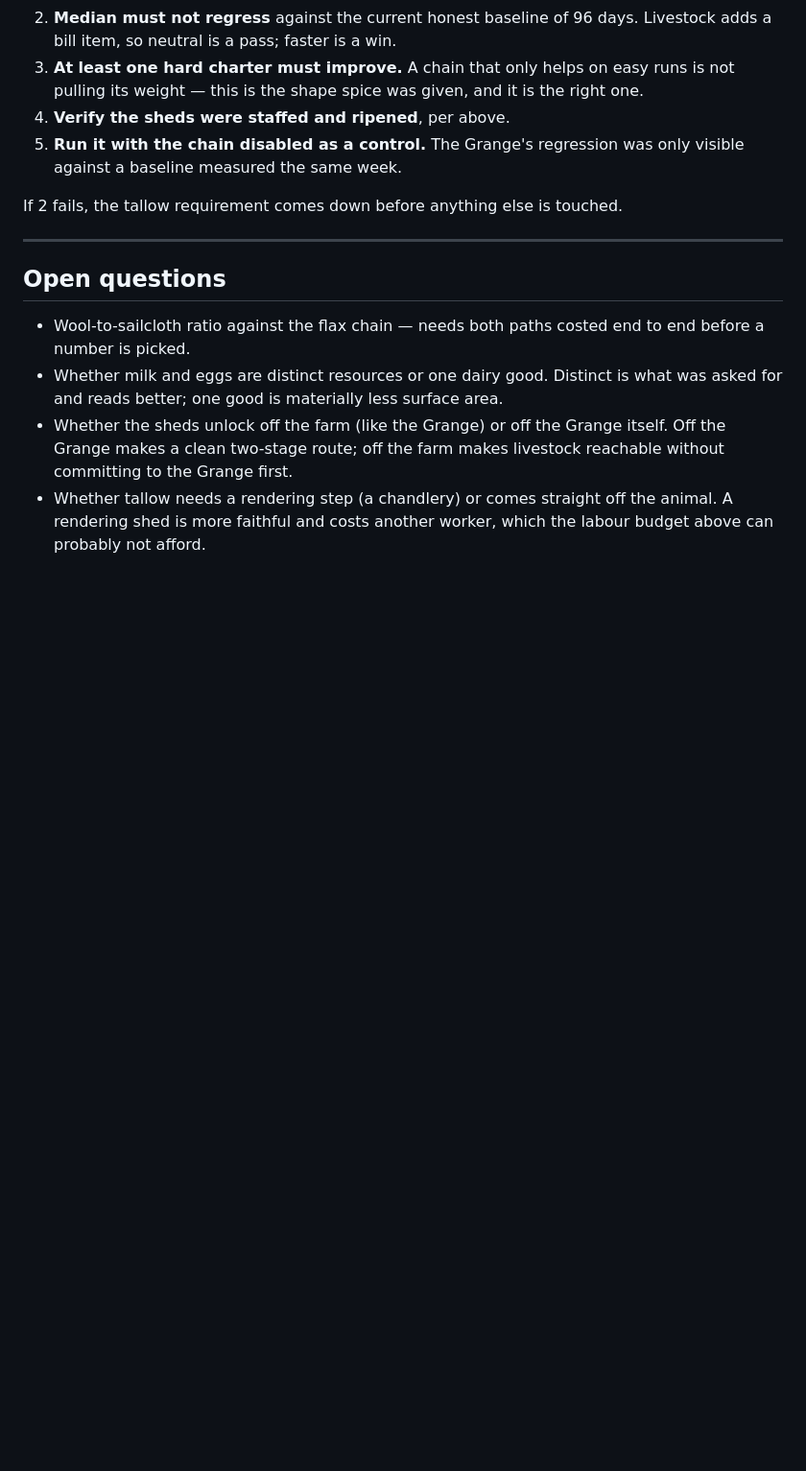
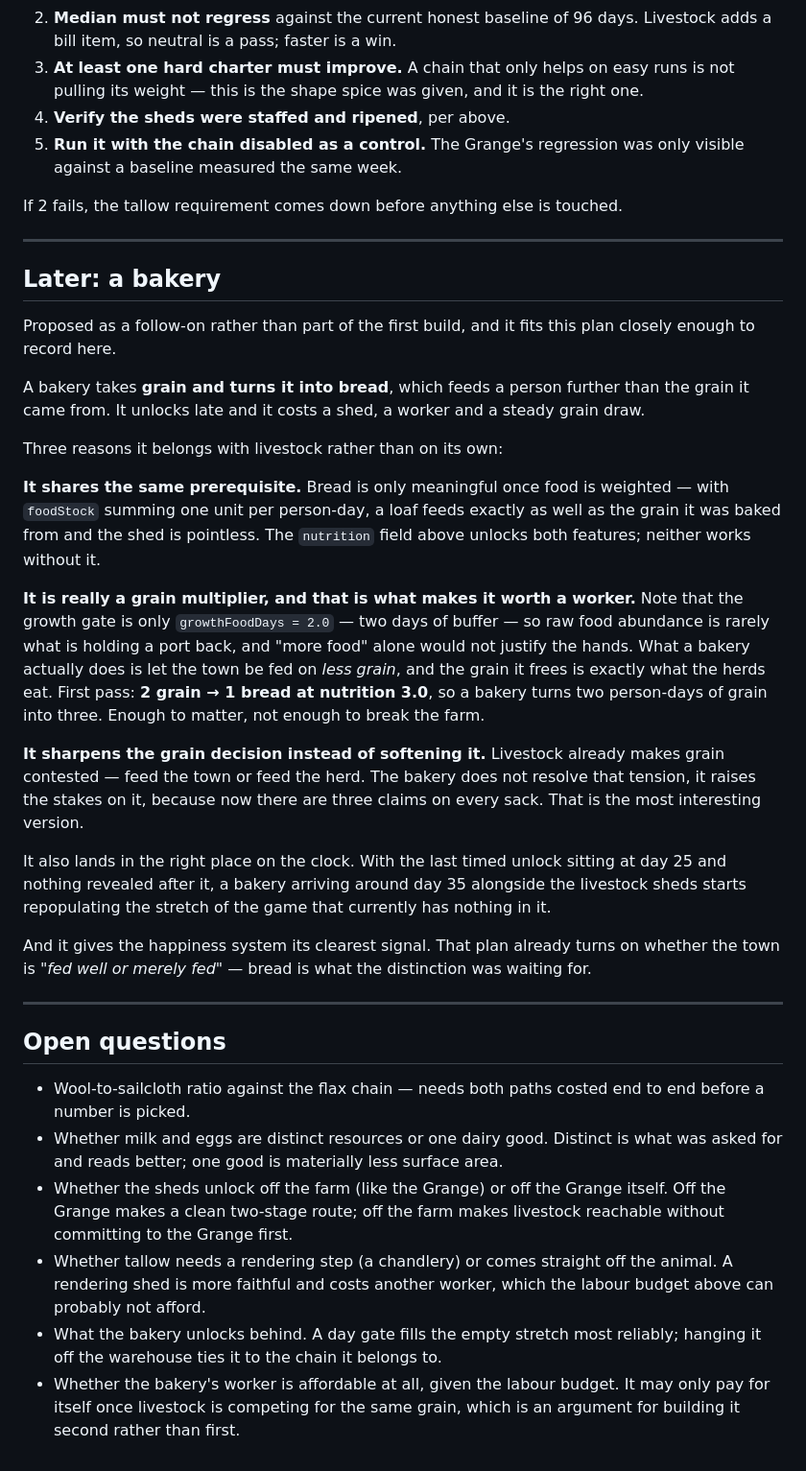
Before and after one commit to Manicalmonocle/PortsAhoy, a Markdown page: design/livestock.md, the part around the change. Shown at 96% size. Drawn GitHub-style; blank space fills up the shorter version.

Commit message:
Plan a bakery as a follow-on to livestock
Grain into bread, fed further than the grain it came from, unlocking
late with a shed, a worker and a steady grain draw.

Recorded alongside livestock because the two are coupled. Bread needs
the same nutrition weighting meat does — without it a loaf feeds exactly
as well as the grain it was baked from and the shed is pointless.

More importantly it is a grain multiplier rather than a food source, and
that distinction is what makes it worth a worker at all. The growth gate
is only two days of food buffer, so raw abundance is rarely what holds a
port back; what a bakery does is feed the town on less grain, and the
grain it frees is what the herds eat. First pass 2 grain to 1 bread at
nutrition 3.0 — two person-days becoming three.

It also sharpens rather than softens the tension livestock introduces,
since town, herd and oven then all have a claim on the same sack. Lands
around day 35, helping repopulate the stretch after the last timed
unlock at day 25. And it gives the happiness system the "fed well or
merely fed" distinction it was already written around.

Co-Authored-By: Claude Opus 5 <noreply@anthropic.com>

```diff
--- a/design/livestock.md
+++ b/design/livestock.md
@@ -221,6 +221,47 @@ If 2 fails, the tallow requirement comes down before anything else is touched.
 
 ---
 
+## Later: a bakery
+
+Proposed as a follow-on rather than part of the first build, and it fits this
+plan closely enough to record here.
+
+A bakery takes **grain and turns it into bread**, which feeds a person further
+than the grain it came from. It unlocks late and it costs a shed, a worker and
+a steady grain draw.
+
+Three reasons it belongs with livestock rather than on its own:
+
+**It shares the same prerequisite.** Bread is only meaningful once food is
+weighted — with `foodStock` summing one unit per person-day, a loaf feeds
+exactly as well as the grain it was baked from and the shed is pointless. The
+`nutrition` field above unlocks both features; neither works without it.
+
+**It is really a grain multiplier, and that is what makes it worth a worker.**
+Note that the growth gate is only `growthFoodDays = 2.0` — two days of buffer —
+so raw food abundance is rarely what is holding a port back, and "more food"
+alone would not justify the hands. What a bakery actually does is let the town
+be fed on *less grain*, and the grain it frees is exactly what the herds eat.
+First pass: **2 grain → 1 bread at nutrition 3.0**, so a bakery turns two
+person-days of grain into three. Enough to matter, not enough to break the
+farm.
+
+**It sharpens the grain decision instead of softening it.** Livestock already
+makes grain contested — feed the town or feed the herd. The bakery does not
+resolve that tension, it raises the stakes on it, because now there are three
+claims on every sack. That is the most interesting version.
+
+It also lands in the right place on the clock. With the last timed unlock
+sitting at day 25 and nothing revealed after it, a bakery arriving around day
+35 alongside the livestock sheds starts repopulating the stretch of the game
+that currently has nothing in it.
+
+And it gives the happiness system its clearest signal. That plan already turns
+on whether the town is *"fed well or merely fed"* — bread is what the
+distinction was waiting for.
+
+---
+
 ## Open questions
 
 - Wool-to-sailcloth ratio against the flax chain — needs both paths costed
@@ -233,3 +274,8 @@ If 2 fails, the tallow requirement comes down before anything else is touched.
 - Whether tallow needs a rendering step (a chandlery) or comes straight off the
   animal. A rendering shed is more faithful and costs another worker, which the
   labour budget above can probably not afford.
+- What the bakery unlocks behind. A day gate fills the empty stretch most
+  reliably; hanging it off the warehouse ties it to the chain it belongs to.
+- Whether the bakery's worker is affordable at all, given the labour budget.
+  It may only pay for itself once livestock is competing for the same grain,
+  which is an argument for building it second rather than first.
```
